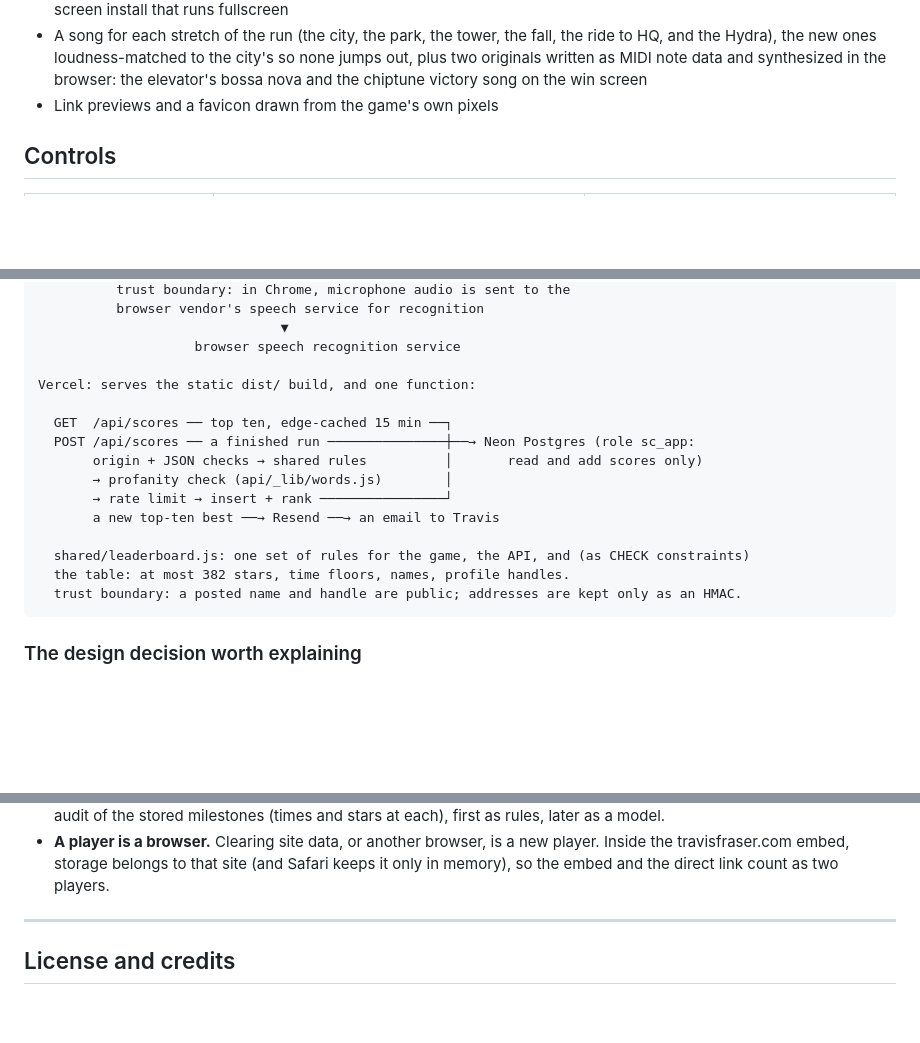
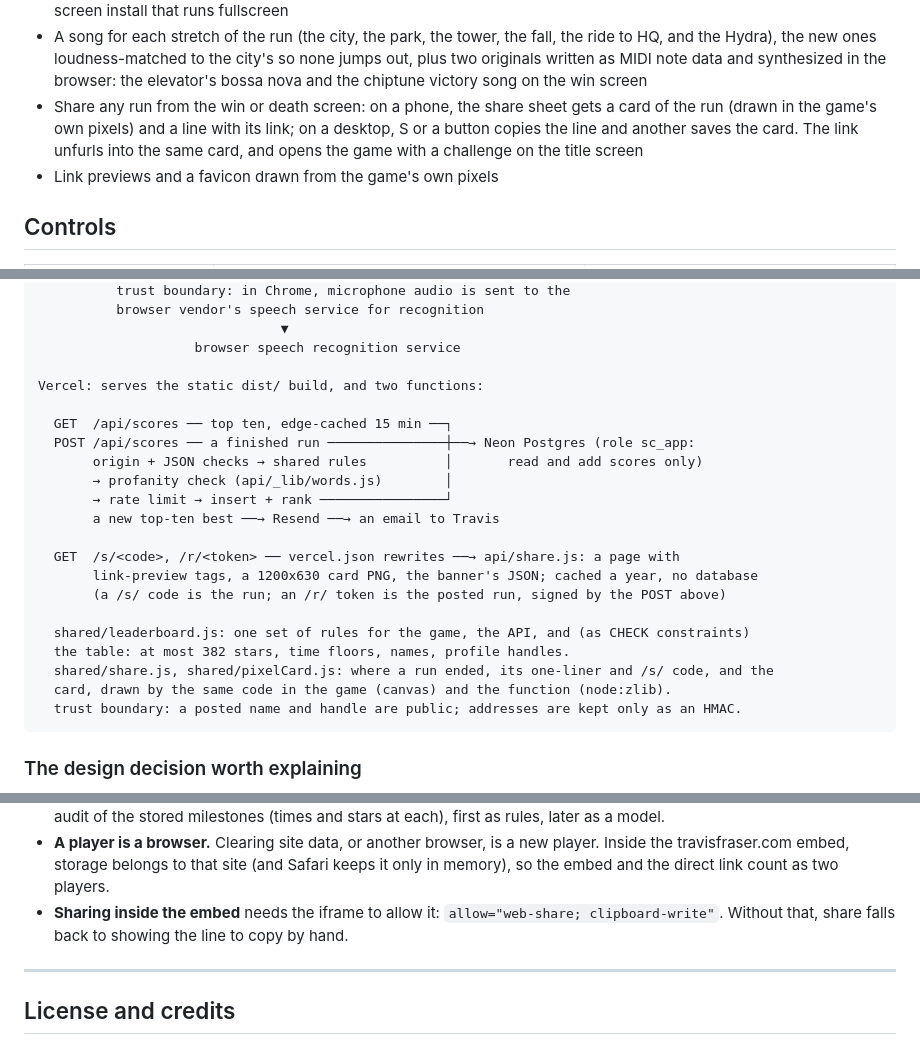
Before and after one commit to travisstephenfraser/survive-coders, a Markdown page: README.md, 3 parts joined by grey strips. Drawn GitHub-style; blank space fills up the shorter version.

````diff
--- a/README.md
+++ b/README.md
@@ -260,6 +260,7 @@ A dated design review with before and after screenshots is in
 - An online leaderboard: most stars first (382 is the most one run can earn), then the time from the start of the run to the Hydra's fall, pauses excluded. Deaths and restarts cost time; going back to the first level starts a new run. A finished run posts a name and, optionally, a GitHub, LinkedIn, X, or Bluesky handle, which each of the top ten links to
 - Plays on phones and tablets: a touch D-pad and fire and jump buttons at the screen's corners, powers you tap in the terminal bar, hold-to-talk, auto-pause when the phone turns portrait or the app goes to the background, and a home-screen install that runs fullscreen
 - A song for each stretch of the run (the city, the park, the tower, the fall, the ride to HQ, and the Hydra), the new ones loudness-matched to the city's so none jumps out, plus two originals written as MIDI note data and synthesized in the browser: the elevator's bossa nova and the chiptune victory song on the win screen
+- Share any run from the win or death screen: on a phone, the share sheet gets a card of the run (drawn in the game's own pixels) and a line with its link; on a desktop, S or a button copies the line and another saves the card. The link unfurls into the same card, and opens the game with a challenge on the title screen
 - Link previews and a favicon drawn from the game's own pixels
 
 ## Controls
@@ -345,7 +346,7 @@ the touch controls on a desktop (they work with a mouse).
                                ▼
                     browser speech recognition service
 
-Vercel: serves the static dist/ build, and one function:
+Vercel: serves the static dist/ build, and two functions:
 
   GET  /api/scores ── top ten, edge-cached 15 min ──┐
   POST /api/scores ── a finished run ───────────────┼──→ Neon Postgres (role sc_app:
@@ -354,8 +355,14 @@ Vercel: serves the static dist/ build, and one function:
        → rate limit → insert + rank ────────────────┘
        a new top-ten best ──→ Resend ──→ an email to Travis
 
+  GET  /s/<code>, /r/<token> ── vercel.json rewrites ──→ api/share.js: a page with
+       link-preview tags, a 1200x630 card PNG, the banner's JSON; cached a year, no database
+       (a /s/ code is the run; an /r/ token is the posted run, signed by the POST above)
+
   shared/leaderboard.js: one set of rules for the game, the API, and (as CHECK constraints)
   the table: at most 382 stars, time floors, names, profile handles.
+  shared/share.js, shared/pixelCard.js: where a run ended, its one-liner and /s/ code, and the
+  card, drawn by the same code in the game (canvas) and the function (node:zlib).
   trust boundary: a posted name and handle are public; addresses are kept only as an HMAC.
 ```
 
@@ -580,6 +621,9 @@ login. Also, `.vercelignore` keeps `feed/` (local, gitignored raw asset packs) a
 - **A player is a browser.** Clearing site data, or another browser, is a new player. Inside
   the travisfraser.com embed, storage belongs to that site (and Safari keeps it only in
   memory), so the embed and the direct link count as two players.
+- **Sharing inside the embed** needs the iframe to allow it:
+  `allow="web-share; clipboard-write"`. Without that, share falls back to showing the line to
+  copy by hand.
 
 ---
 
````
Also changed, not shown: other parts of README.md (+38 -4 lines).
